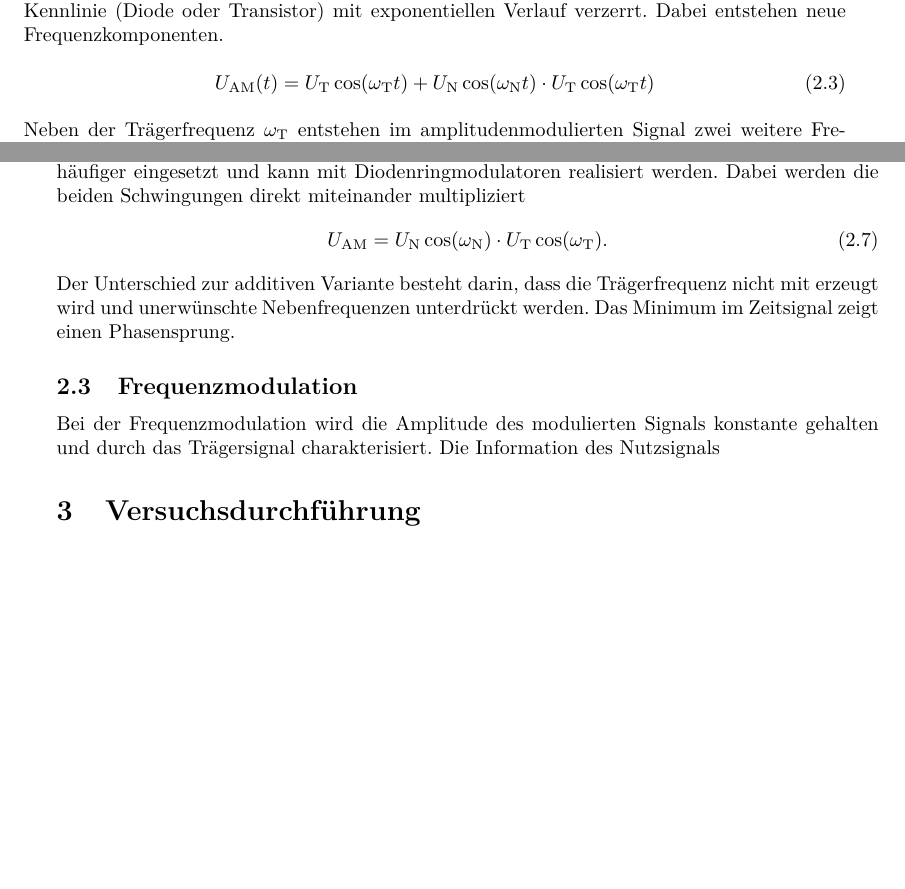
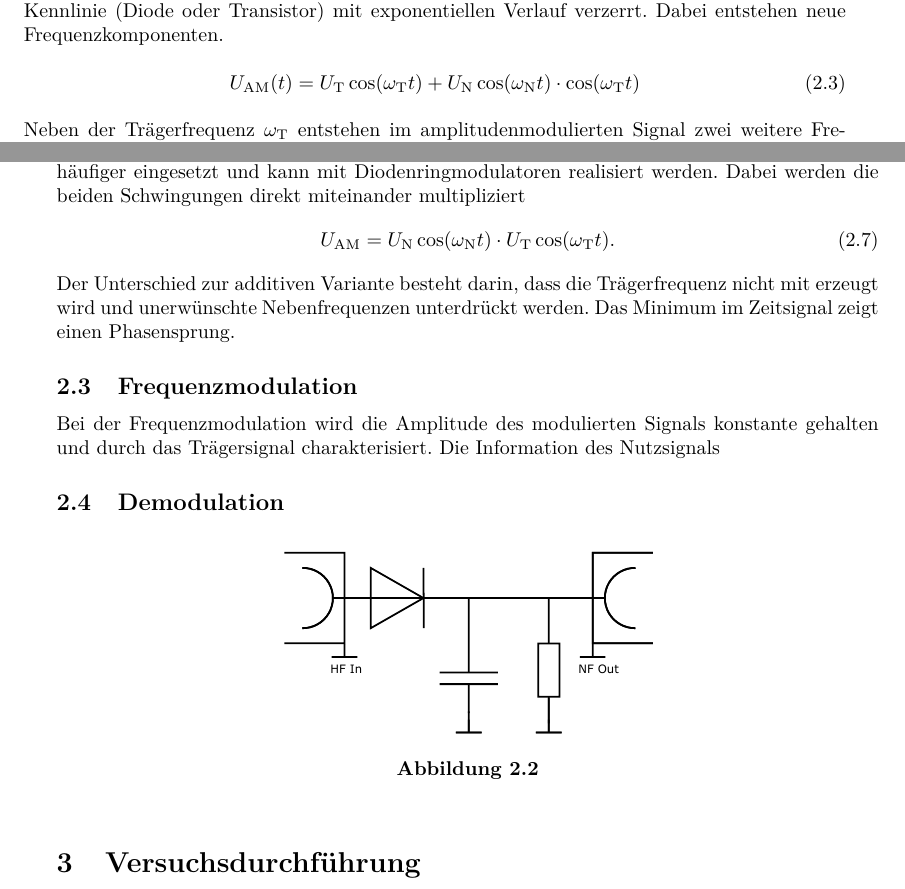
Before and after one commit to Tatze99/F-Praktikum, a LaTeX document (02-Radiowellen/main.tex): two parts of pages 4 and 5 of 6, joined at a grey line, cut so that both start at the same text, the shorter picture padded with empty space. Compiled offline with pdfLaTeX.

Commit message:
Demodulator Bild

```diff
--- a/02-Radiowellen/main.tex
+++ b/02-Radiowellen/main.tex
@@ -103,7 +98,7 @@ Bei der Amplitudenmodulation wird das Signal in der Amplitude der Trägerschwing
 \paragraph{Additive Amplitudenmodulation}
 Hierbei handelt es sich um die am einfachsten realisierbare Variante. Die zu modulierenden Signale werden überlagert und anschließend an einer Kennlinie (Diode oder Transistor) mit exponentiellen Verlauf verzerrt. Dabei entstehen neue Frequenzkomponenten.
 \begin{align}
-  U_\text{AM}(t) = U_\text{T}\cos(\omega_\text{T}t) + U_\text{N}\cos(\omega_\text{N}t)\cdot U_\text{T}\cos(\omega_\text{T}t)
+  U_\text{AM}(t) = U_\text{T}\cos(\omega_\text{T}t) + U_\text{N}\cos(\omega_\text{N}t)\cdot\cos(\omega_\text{T}t)
 \end{align}
 Neben der Trägerfrequenz $\omega_\text{T}$ entstehen im amplitudenmodulierten Signal zwei weitere Frequenzen. Diese Schwebungsfrequenzen $\omega_\text{T} \pm \omega_\text{N}$ werden als Seitenbänder bezeichnet.
 \begin{align}
@@ -126,7 +121,7 @@ Bei einem Modulationsgrad von $\SI{100}{\percent}$ fällt die Amplitude des modu
 \paragraph{Multiplikative Amplitudenmodulation}
 Diese Modulationsvariante wird in der Praxis häufiger eingesetzt und kann mit Diodenringmodulatoren realisiert werden. Dabei werden die beiden Schwingungen direkt miteinander multipliziert
 \begin{align}
-    U_\text{AM} = U_\text{N} \cos(\omega_\text{N})\cdot U_\text{T} \cos(\omega_\text{T}).
+    U_\text{AM} = U_\text{N} \cos(\omega_\text{N}t)\cdot U_\text{T} \cos(\omega_\text{T}t).
 \end{align}
 Der Unterschied zur additiven Variante besteht darin, dass die Trägerfrequenz nicht mit erzeugt wird und unerwünschte Nebenfrequenzen unterdrückt werden. Das Minimum im Zeitsignal zeigt einen Phasensprung.
 
@@ -143,6 +138,13 @@ Bei der Frequenzmodulation wird die Amplitude des modulierten Signals konstante
 % 	\end{tabular}
 % \end{table}\\
 
+\subsection{Demodulation}
+\begin{figure}[htp]
+    \centering
+    \includegraphics[width=0.5\textwidth]{Schaltungen/Demodulator.pdf}
+    \caption{}
+    \label{fig:Demodulator}
+\end{figure}
 % *********************************************
 % ***** KAPITEL 3 *****************************
 % *********************************************
```
Also changed, not shown: 02-Radiowellen/Schaltungen/Demodulator.pdf (added), 02-Radiowellen/main.tex (7 more changed lines).
